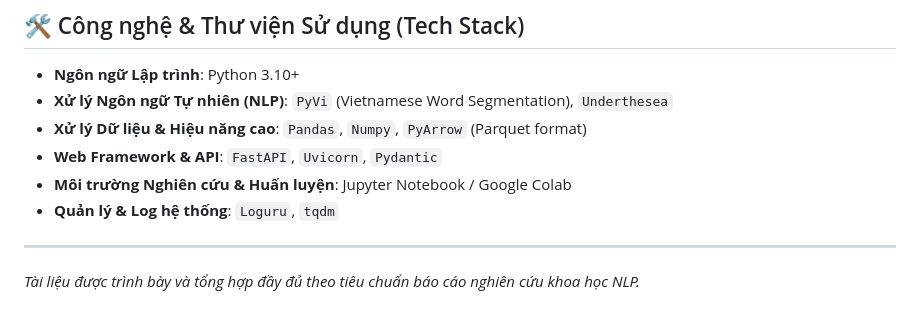
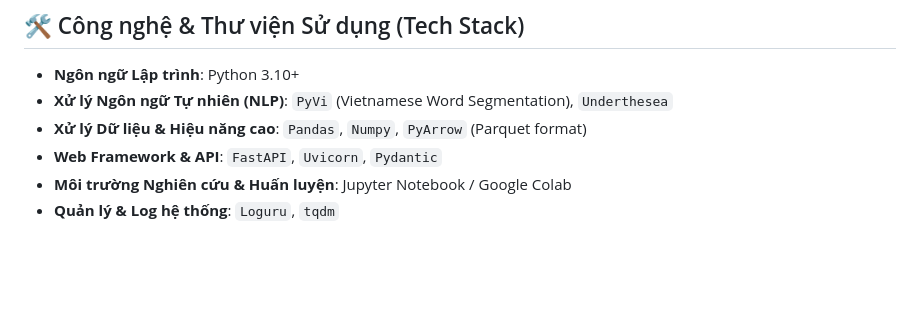
Before and after one commit to NhoNhoNh/vn-ngram-language-model, a Markdown page: README.md, the part around the change. GitHub-like rendering; blank space fills up the shorter version.

```diff
--- a/README.md
+++ b/README.md
@@ -275,6 +275,3 @@ for word, prob in suggestions:
 - **Web Framework & API**: `FastAPI`, `Uvicorn`, `Pydantic`
 - **Môi trường Nghiên cứu & Huấn luyện**: Jupyter Notebook / Google Colab
 - **Quản lý & Log hệ thống**: `Loguru`, `tqdm`
-
----
-*Tài liệu được trình bày và tổng hợp đầy đủ theo tiêu chuẩn báo cáo nghiên cứu khoa học NLP.*
```
